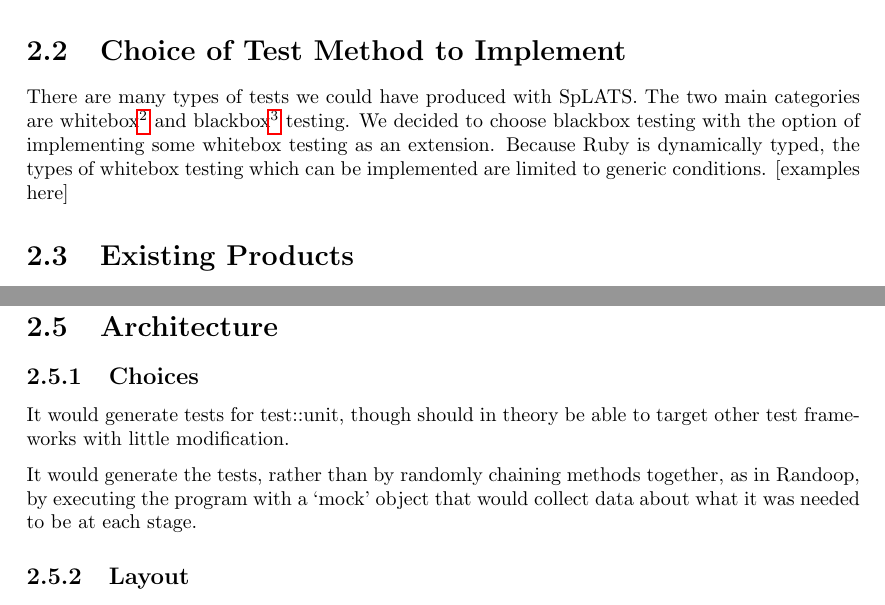
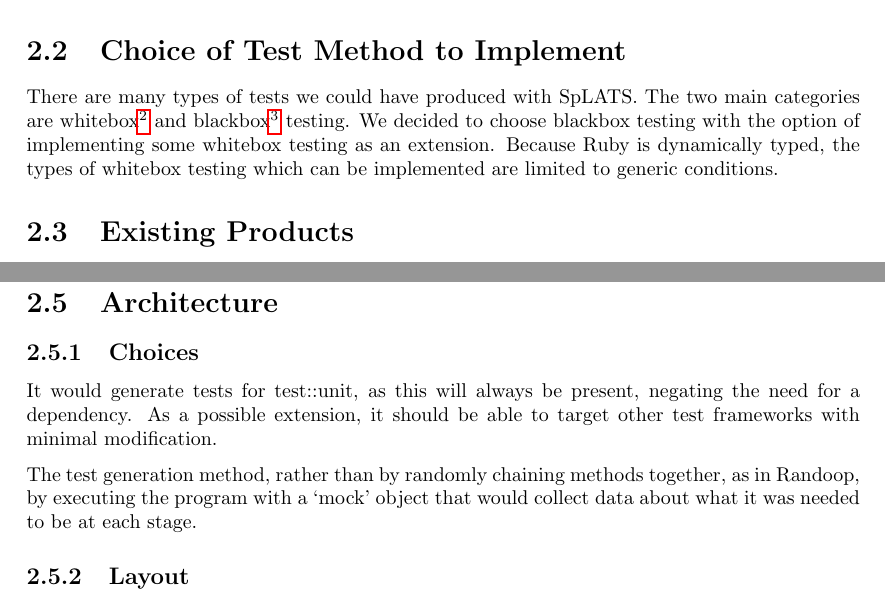
Before and after one commit to IgnoredAmbience/splats, a LaTeX thesis (docs/Report.tex, which reads docs/chapters/design.tex): two parts of pages 4 and 7 of 14, joined at a grey line, cut so that both start at the same text. Compiled offline with pdfLaTeX.

Commit message:
Made some wordings make more sense
TODO: Make the above sentence follow suit...

```diff
--- a/docs/chapters/design.tex
+++ b/docs/chapters/design.tex
@@ -14,7 +14,6 @@
   The two main categories are whitebox\footnote{Testing the components} and blackbox\footnote{Testing the application as a whole} testing.
   We decided to choose blackbox testing with the option of implementing some whitebox testing as an extension.
   Because Ruby is dynamically typed, the types of whitebox testing which can be implemented are limited to generic conditions.
-  [examples here]
 
 \section{Existing Products}
 
@@ -114,9 +113,10 @@
 \section{Architecture}
 
   \subsection{Choices}
-    It would generate tests for test::unit, though should in theory be able to target other test frameworks with little modification.
+    It would generate tests for test::unit, as this will always be present, negating the need for a dependency.
+    As a possible extension, it should be able to target other test frameworks with minimal modification.
 
-    It would generate the tests, rather than by randomly chaining methods together, as in Randoop, by executing the program with a `mock' object that would collect data about what it was needed to be at each stage.
+    The test generation method, rather than by randomly chaining methods together, as in Randoop, by executing the program with a `mock' object that would collect data about what it was needed to be at each stage.
 
   \subsection{Layout}
     There's an inner core that generates the tests, an outer layer that controls it and handles file input and output, and a wrapper to pass options to the outer layer.
```
